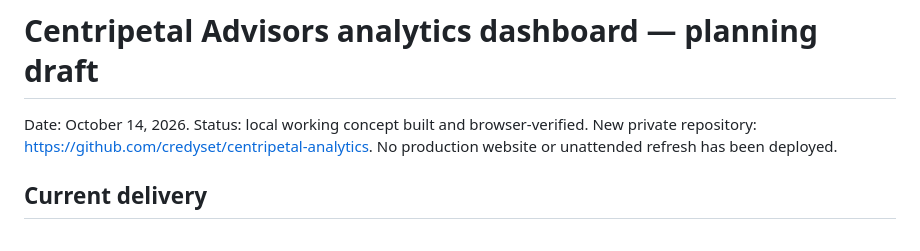
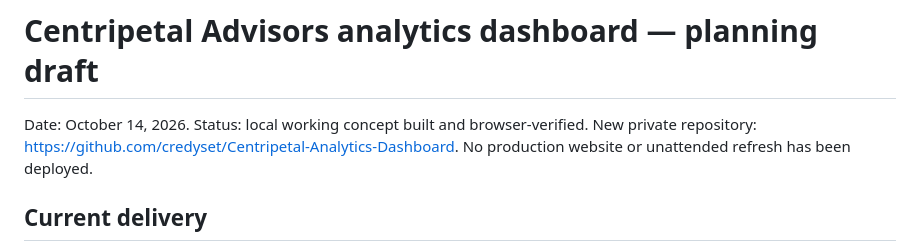
Before and after one commit to credyset/Centripetal-Analytics-Dashboard, a Markdown page: PLAN.md, the part around the change. GitHub-like rendering.

```diff
--- a/PLAN.md
+++ b/PLAN.md
@@ -1,6 +1,6 @@
 # Centripetal Advisors analytics dashboard — planning draft
 
-Date: October 14, 2026. Status: local working concept built and browser-verified. New private repository: https://github.com/credyset/centripetal-analytics. No production website or unattended refresh has been deployed.
+Date: October 14, 2026. Status: local working concept built and browser-verified. New private repository: https://github.com/credyset/Centripetal-Analytics-Dashboard. No production website or unattended refresh has been deployed.
 
 ## Current delivery
 
```
Also changed, not shown: README.md (+2 -2 lines).
